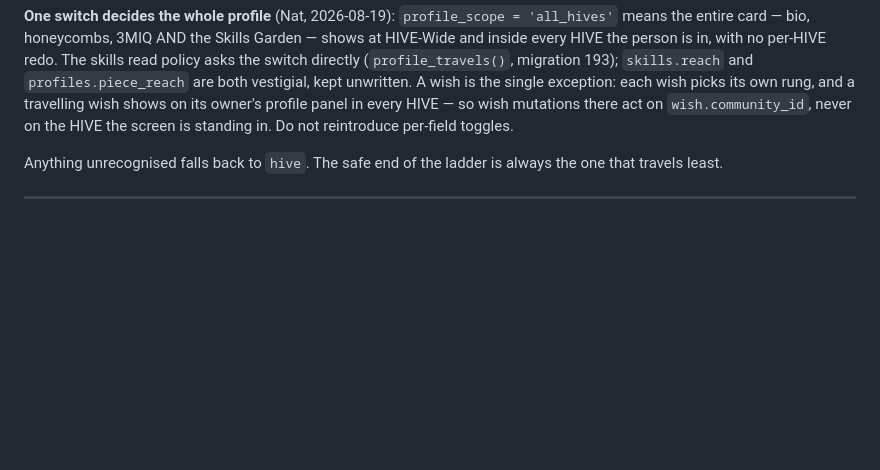
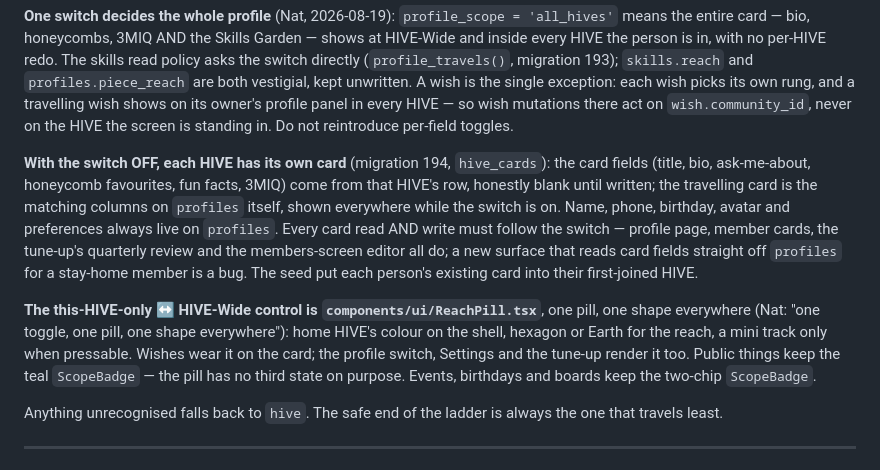
Before and after one commit to lwhela12/the-hive, a Markdown page: claude.md, the part around the change. Drawn GitHub-style; blank space fills up the shorter version.

Commit message:
Write the per-HIVE card and ReachPill rules into claude.md
Co-Authored-By: Claude Fable 5 <noreply@anthropic.com>

```diff
--- a/claude.md
+++ b/claude.md
@@ -113,6 +113,25 @@ are both vestigial, kept unwritten. A wish is the single exception: each wish
 picks its own rung, and a travelling wish shows on its owner's profile panel
 in every HIVE — so wish mutations there act on `wish.community_id`, never on
 the HIVE the screen is standing in. Do not reintroduce per-field toggles.
+
+**With the switch OFF, each HIVE has its own card** (migration 194,
+`hive_cards`): the card fields (title, bio, ask-me-about, honeycomb favourites,
+fun facts, 3MIQ) come from that HIVE's row, honestly blank until written; the
+travelling card is the matching columns on `profiles` itself, shown everywhere
+while the switch is on. Name, phone, birthday, avatar and preferences always
+live on `profiles`. Every card read AND write must follow the switch — profile
+page, member cards, the tune-up's quarterly review and the members-screen
+editor all do; a new surface that reads card fields straight off `profiles`
+for a stay-home member is a bug. The seed put each person's existing card into
+their first-joined HIVE.
+
+**The this-HIVE-only ↔ HIVE-Wide control is `components/ui/ReachPill.tsx`**,
+one pill, one shape everywhere (Nat: "one toggle, one pill, one shape
+everywhere"): home HIVE's colour on the shell, hexagon or Earth for the reach,
+a mini track only when pressable. Wishes wear it on the card; the profile
+switch, Settings and the tune-up render it too. Public things keep the teal
+`ScopeBadge` — the pill has no third state on purpose. Events, birthdays and
+boards keep the two-chip `ScopeBadge`.
 
 Anything unrecognised falls back to `hive`. The safe end of the ladder is always
 the one that travels least.
```
